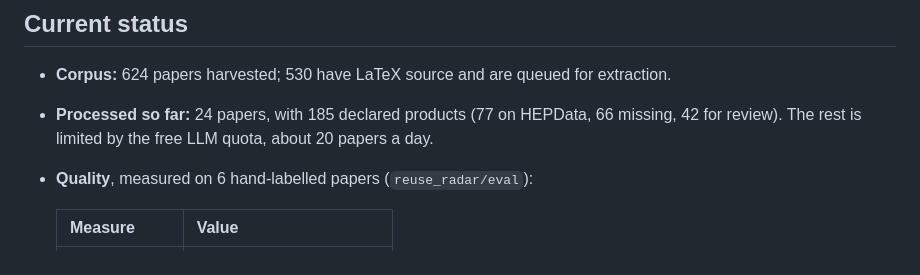
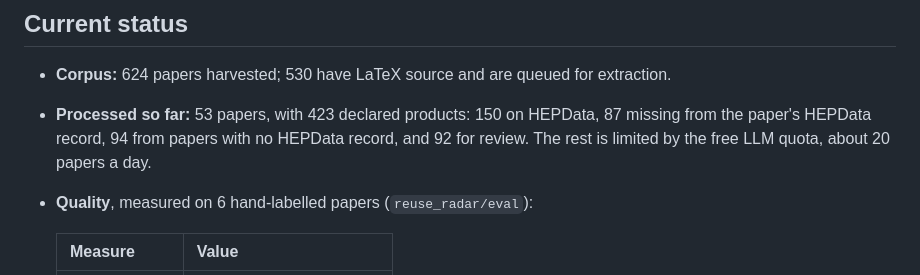
Before and after one commit to ZuberShaikh29102000/Reuse-Radar, a Markdown page: README.md, the part around the change. Drawn GitHub-style.

Commit message:
docs(readme): update processed-paper counts

```diff
--- a/README.md
+++ b/README.md
@@ -45,8 +45,9 @@ The API, UI and MCP server only read precomputed rows. No model is ever called w
 ## Current status
 
 - **Corpus:** 624 papers harvested; 530 have LaTeX source and are queued for extraction.
-- **Processed so far:** 24 papers, with 185 declared products (77 on HEPData, 66 missing, 42 for
-  review). The rest is limited by the free LLM quota, about 20 papers a day.
+- **Processed so far:** 53 papers, with 423 declared products: 150 on HEPData, 87 missing from
+  the paper's HEPData record, 94 from papers with no HEPData record, and 92 for review. The rest
+  is limited by the free LLM quota, about 20 papers a day.
 - **Quality**, measured on 6 hand-labelled papers (`reuse_radar/eval`):
 
   | Measure | Value |
```
